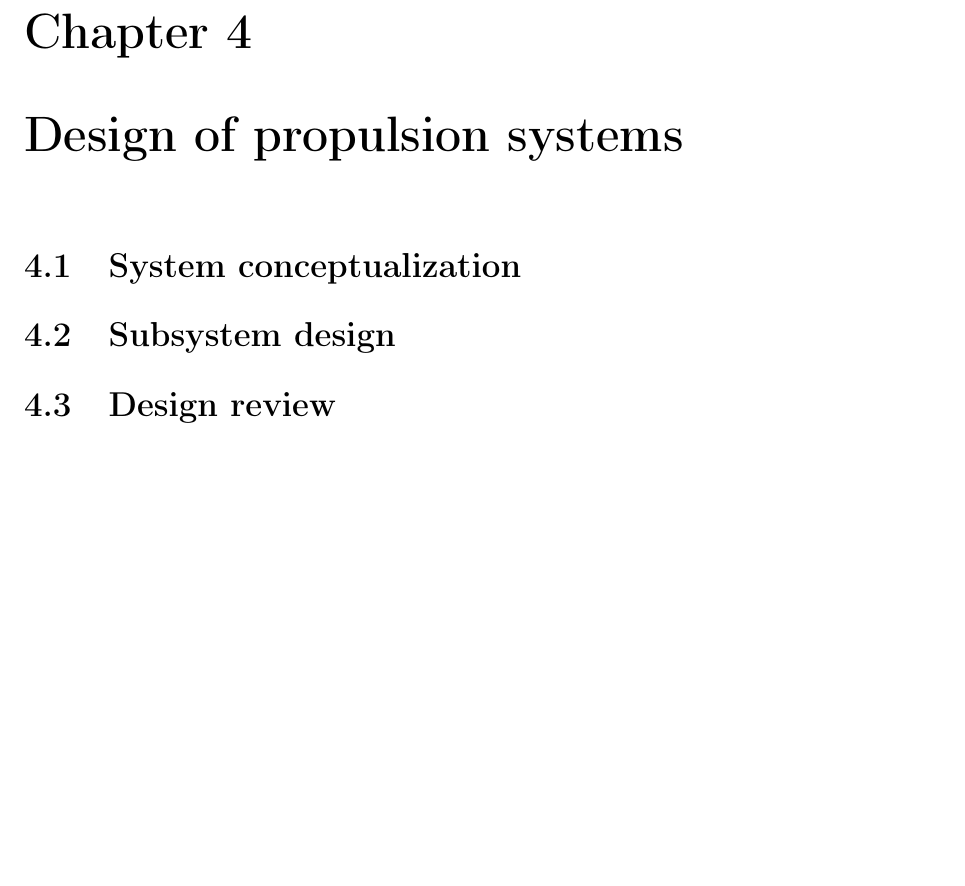
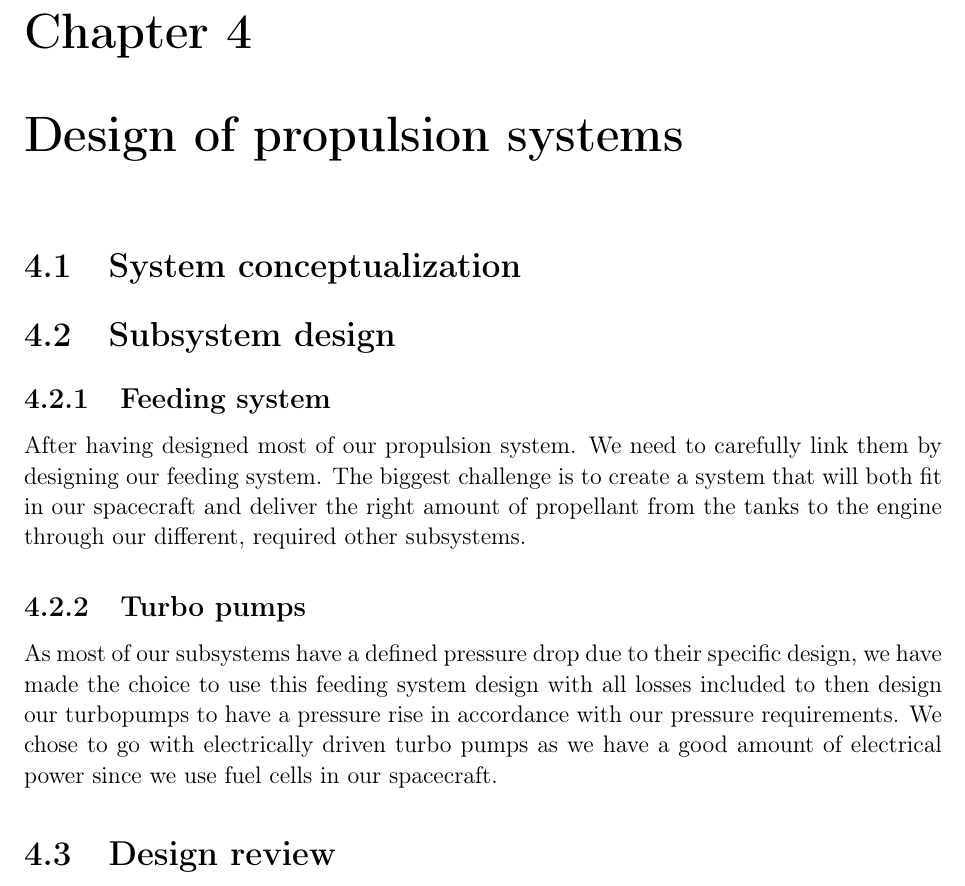
Before and after one commit to ECChew/DMSPReport, a LaTeX book (Finalreport.tex, which reads Design.tex): part of page 25 of 32, cut so that both start at the same text, the shorter picture padded with empty space. Compiled offline with pdfLaTeX.

Commit message:
V0.4
Added introduction to feeding systems and turbopumps

```diff
--- a/Design.tex
+++ b/Design.tex
@@ -1,4 +1,9 @@
 \chapter{Design of propulsion systems}
 \section{System conceptualization}
 \section{Subsystem design}
+\subsection{Feeding system}
+After having designed most of our propulsion system. We need to carefully link them by designing our feeding system. The biggest challenge is to create a system that will both fit in our spacecraft and deliver the right amount of propellant from the tanks to the engine through our different, required other subsystems.
+
+\subsection{Turbo pumps}
+As most of our subsystems have a defined pressure drop due to their specific design, we have made the choice to use this feeding system design with all losses included to then design our turbopumps to have a pressure rise in accordance with our pressure requirements. We chose to go with electrically driven turbo pumps as we have a good amount of electrical power since we use fuel cells in our spacecraft.
 \section{Design review}
```
Also changed, not shown: Finalreport.pdf, 10 other files.
